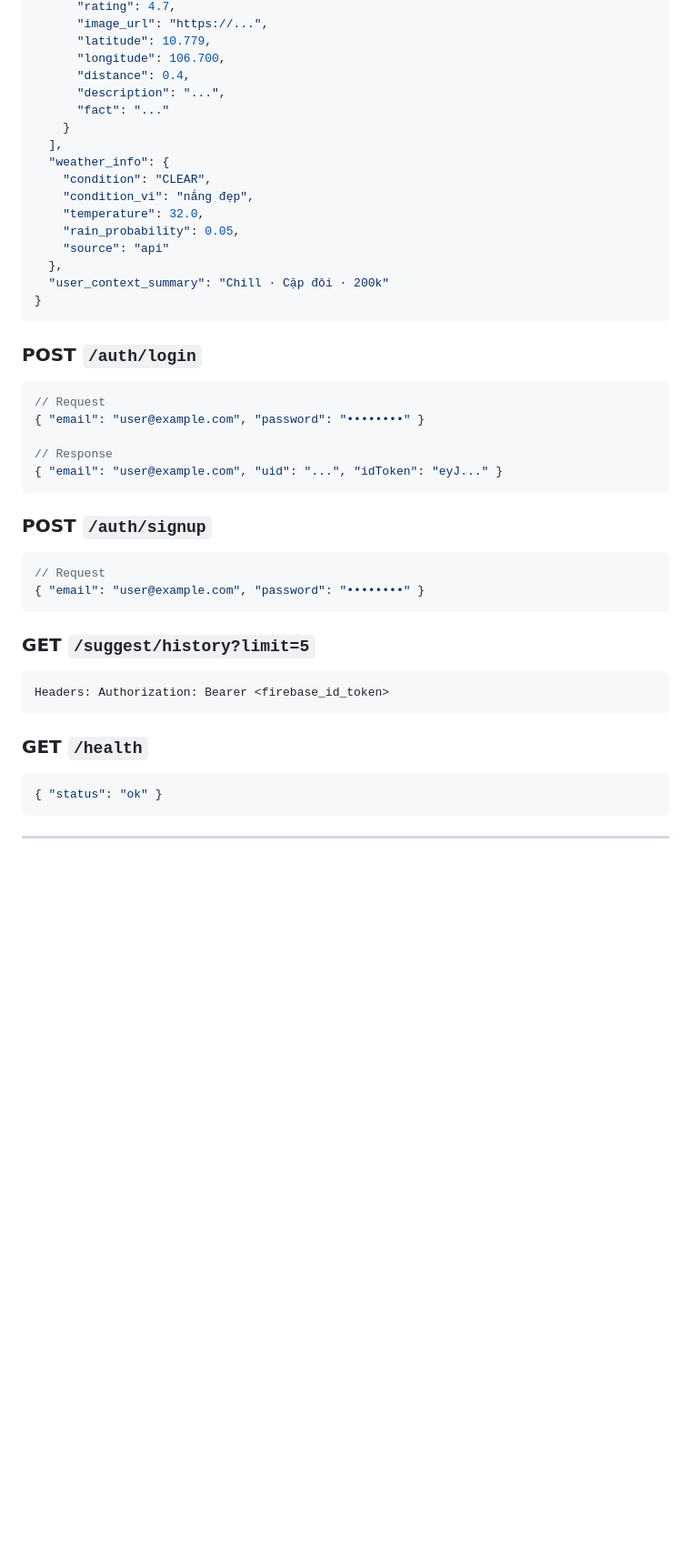
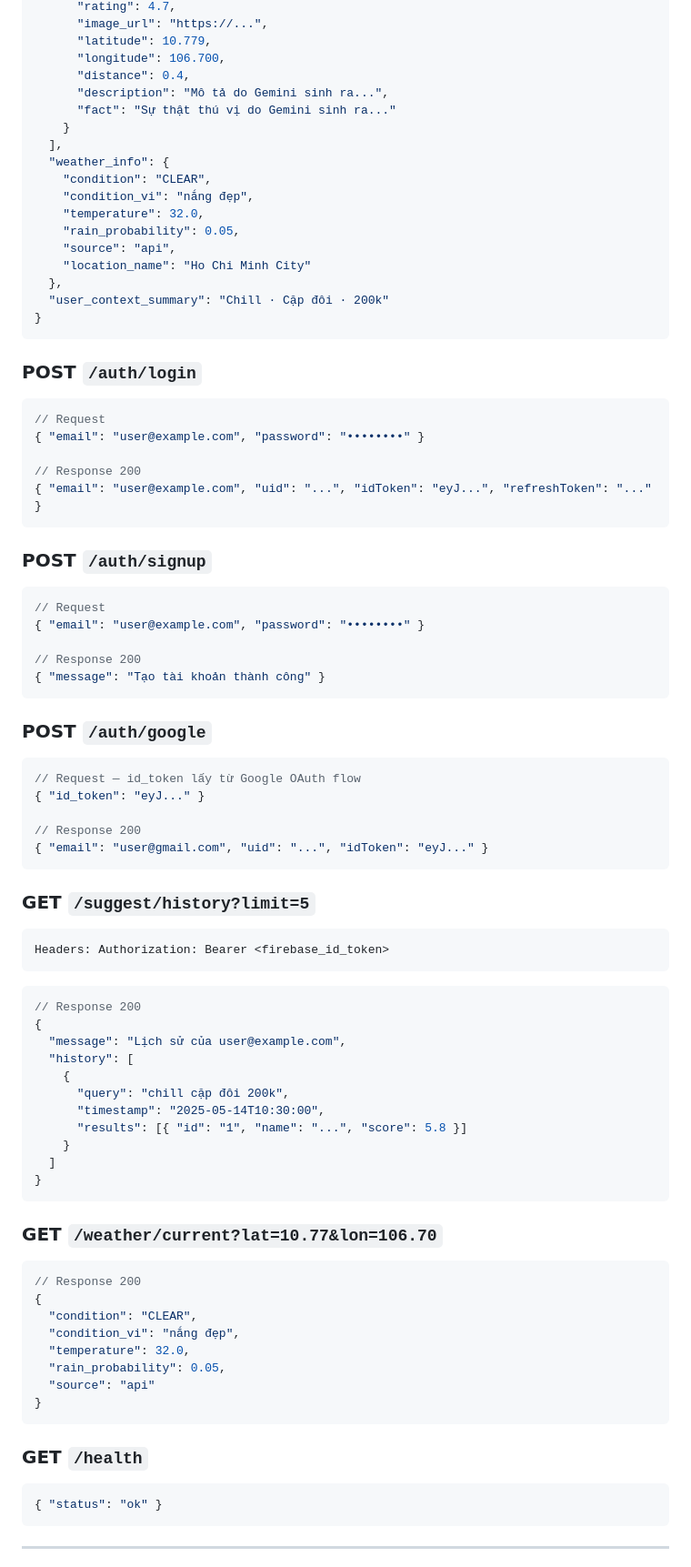
Before and after one commit to TrongShuKi/Smart-Entertainment-Venue-Recommender, a Markdown page: README.md, the part around one of its changes. Shown at 91% size. GitHub-like rendering; blank space fills up the shorter version.

````diff
--- a/README.md
+++ b/README.md
@@ -330,8 +369,8 @@ Authorization: Bearer <firebase_id_token>
       "latitude": 10.779,
       "longitude": 106.700,
       "distance": 0.4,
-      "description": "...",
-      "fact": "..."
+      "description": "Mô tả do Gemini sinh ra...",
+      "fact": "Sự thật thú vị do Gemini sinh ra..."
     }
   ],
   "weather_info": {
@@ -339,33 +378,78 @@ Authorization: Bearer <firebase_id_token>
     "condition_vi": "nắng đẹp",
     "temperature": 32.0,
     "rain_probability": 0.05,
-    "source": "api"
+    "source": "api",
+    "location_name": "Ho Chi Minh City"
   },
   "user_context_summary": "Chill · Cặp đôi · 200k"
 }
 ```
 
 ### POST `/auth/login`
+
 ```json
 // Request
 { "email": "user@example.com", "password": "••••••••" }
 
-// Response
-{ "email": "user@example.com", "uid": "...", "idToken": "eyJ..." }
+// Response 200
+{ "email": "user@example.com", "uid": "...", "idToken": "eyJ...", "refreshToken": "..." }
 ```
 
 ### POST `/auth/signup`
+
 ```json
 // Request
 { "email": "user@example.com", "password": "••••••••" }
+
+// Response 200
+{ "message": "Tạo tài khoản thành công" }
+```
+
+### POST `/auth/google`
+
+```json
+// Request — id_token lấy từ Google OAuth flow
+{ "id_token": "eyJ..." }
+
+// Response 200
+{ "email": "user@gmail.com", "uid": "...", "idToken": "eyJ..." }
 ```
 
 ### GET `/suggest/history?limit=5`
+
 ```
 Headers: Authorization: Bearer <firebase_id_token>
 ```
 
+```json
+// Response 200
+{
+  "message": "Lịch sử của user@example.com",
+  "history": [
+    {
+      "query": "chill cặp đôi 200k",
+      "timestamp": "2025-05-14T10:30:00",
+      "results": [{ "id": "1", "name": "...", "score": 5.8 }]
+    }
+  ]
+}
+```
+
+### GET `/weather/current?lat=10.77&lon=106.70`
+
+```json
+// Response 200
+{
+  "condition": "CLEAR",
+  "condition_vi": "nắng đẹp",
+  "temperature": 32.0,
+  "rain_probability": 0.05,
+  "source": "api"
+}
+```
+
 ### GET `/health`
+
 ```json
 { "status": "ok" }
 ```
````
Also changed, not shown: other parts of README.md (+102 -60 lines).
